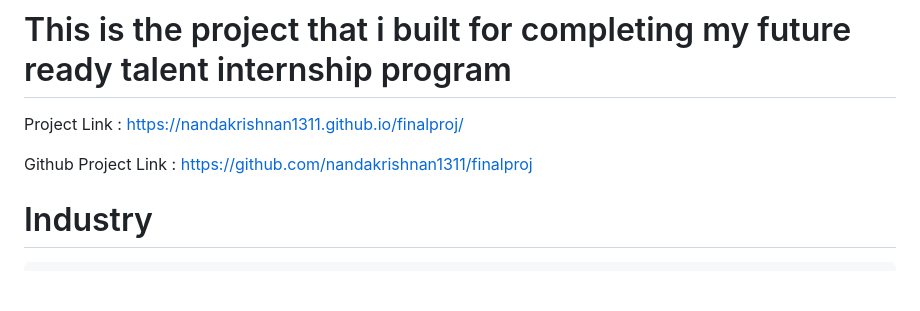
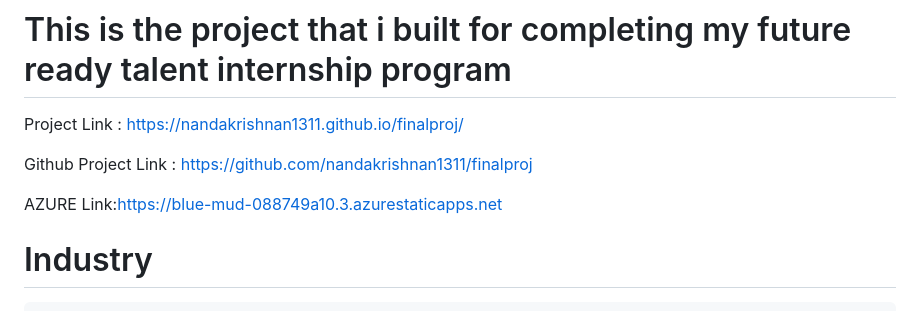
Before and after one commit to nandakrishnan1311/finalproj, a Markdown page: README.md, the part around the change. Rendered like a GitHub page; blank space fills up the shorter version.

```diff
--- a/README.md
+++ b/README.md
@@ -6,7 +6,7 @@ Project Link : https://nandakrishnan1311.github.io/finalproj/
 
 Github Project Link : https://github.com/nandakrishnan1311/finalproj
 
-
+AZURE Link:https://blue-mud-088749a10.3.azurestaticapps.net
 
 # Industry
     Ed-tech
```
